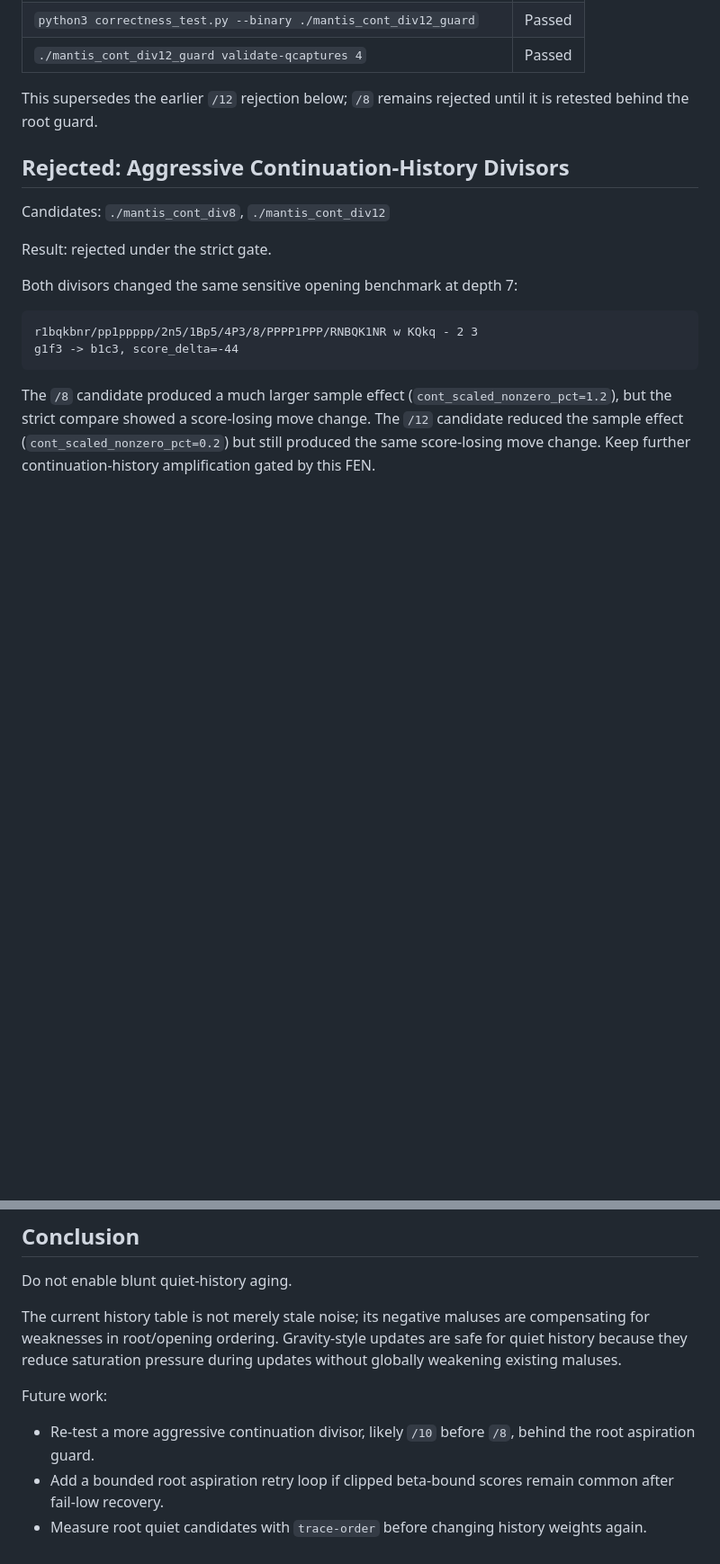
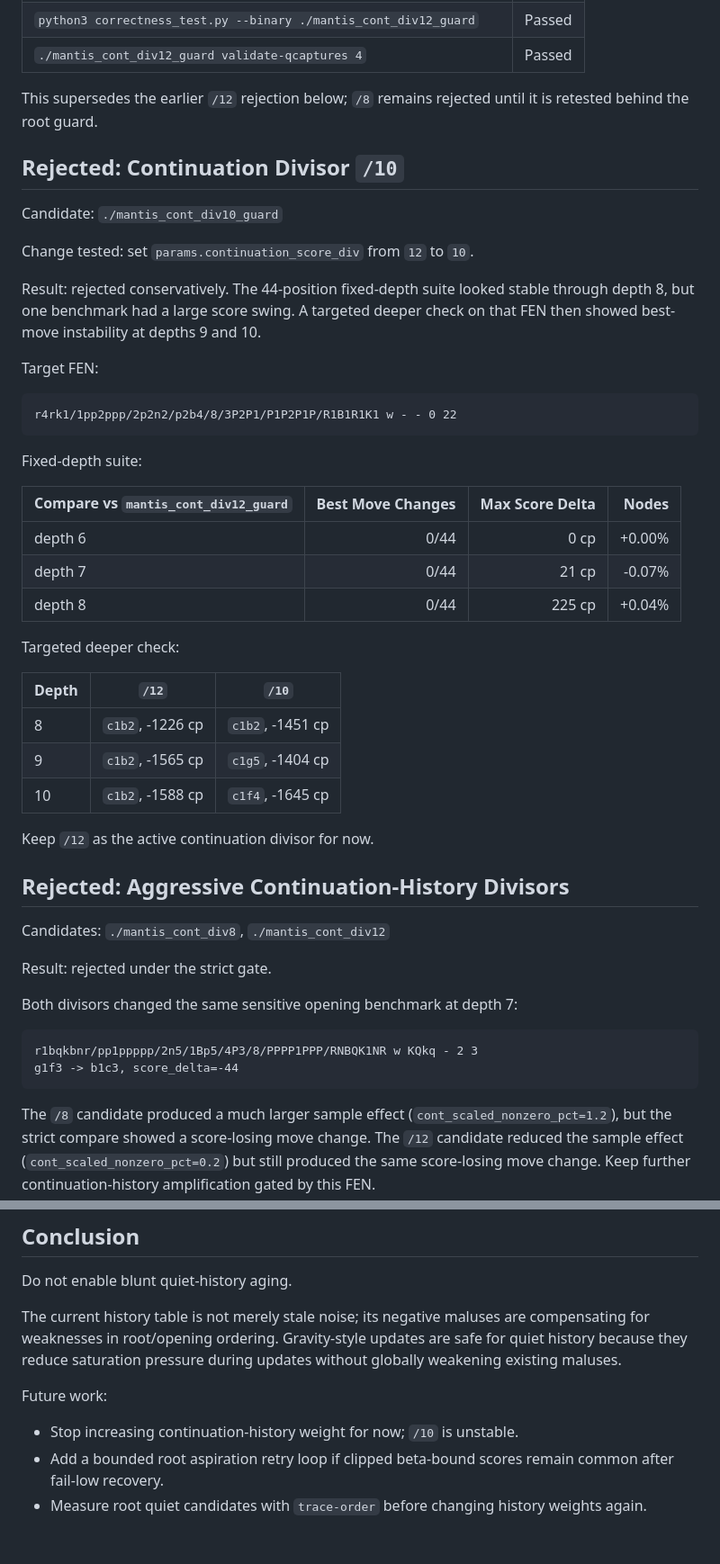
Before and after one commit to Clinton-Nmereole/Mantis, a Markdown page: HISTORY_INVESTIGATION.md, 2 parts joined by grey strips. Shown at 90% size. Drawn GitHub-style; blank space fills up the shorter version.

Commit message:
Reject continuation divisor ten

````diff
--- a/HISTORY_INVESTIGATION.md
+++ b/HISTORY_INVESTIGATION.md
@@ -424,6 +424,40 @@ Regression checks:
 This supersedes the earlier `/12` rejection below; `/8` remains rejected until
 it is retested behind the root guard.
 
+## Rejected: Continuation Divisor `/10`
+
+Candidate: `./mantis_cont_div10_guard`
+
+Change tested: set `params.continuation_score_div` from `12` to `10`.
+
+Result: rejected conservatively. The 44-position fixed-depth suite looked
+stable through depth 8, but one benchmark had a large score swing. A targeted
+deeper check on that FEN then showed best-move instability at depths 9 and 10.
+
+Target FEN:
+
+```text
+r4rk1/1pp2ppp/2p2n2/p2b4/8/3P2P1/P1P2P1P/R1B1R1K1 w - - 0 22
+```
+
+Fixed-depth suite:
+
+| Compare vs `mantis_cont_div12_guard` | Best Move Changes | Max Score Delta | Nodes |
+| --- | ---: | ---: | ---: |
+| depth 6 | 0/44 | 0 cp | +0.00% |
+| depth 7 | 0/44 | 21 cp | -0.07% |
+| depth 8 | 0/44 | 225 cp | +0.04% |
+
+Targeted deeper check:
+
+| Depth | `/12` | `/10` |
+| --- | --- | --- |
+| 8 | `c1b2`, -1226 cp | `c1b2`, -1451 cp |
+| 9 | `c1b2`, -1565 cp | `c1g5`, -1404 cp |
+| 10 | `c1b2`, -1588 cp | `c1f4`, -1645 cp |
+
+Keep `/12` as the active continuation divisor for now.
+
 ## Rejected: Aggressive Continuation-History Divisors
 
 Candidates: `./mantis_cont_div8`, `./mantis_cont_div12`
@@ -506,8 +540,7 @@ without globally weakening existing maluses.
 
 Future work:
 
-- Re-test a more aggressive continuation divisor, likely `/10` before `/8`,
-  behind the root aspiration guard.
+- Stop increasing continuation-history weight for now; `/10` is unstable.
 - Add a bounded root aspiration retry loop if clipped beta-bound scores remain
   common after fail-low recovery.
 - Measure root quiet candidates with `trace-order` before changing history
````
